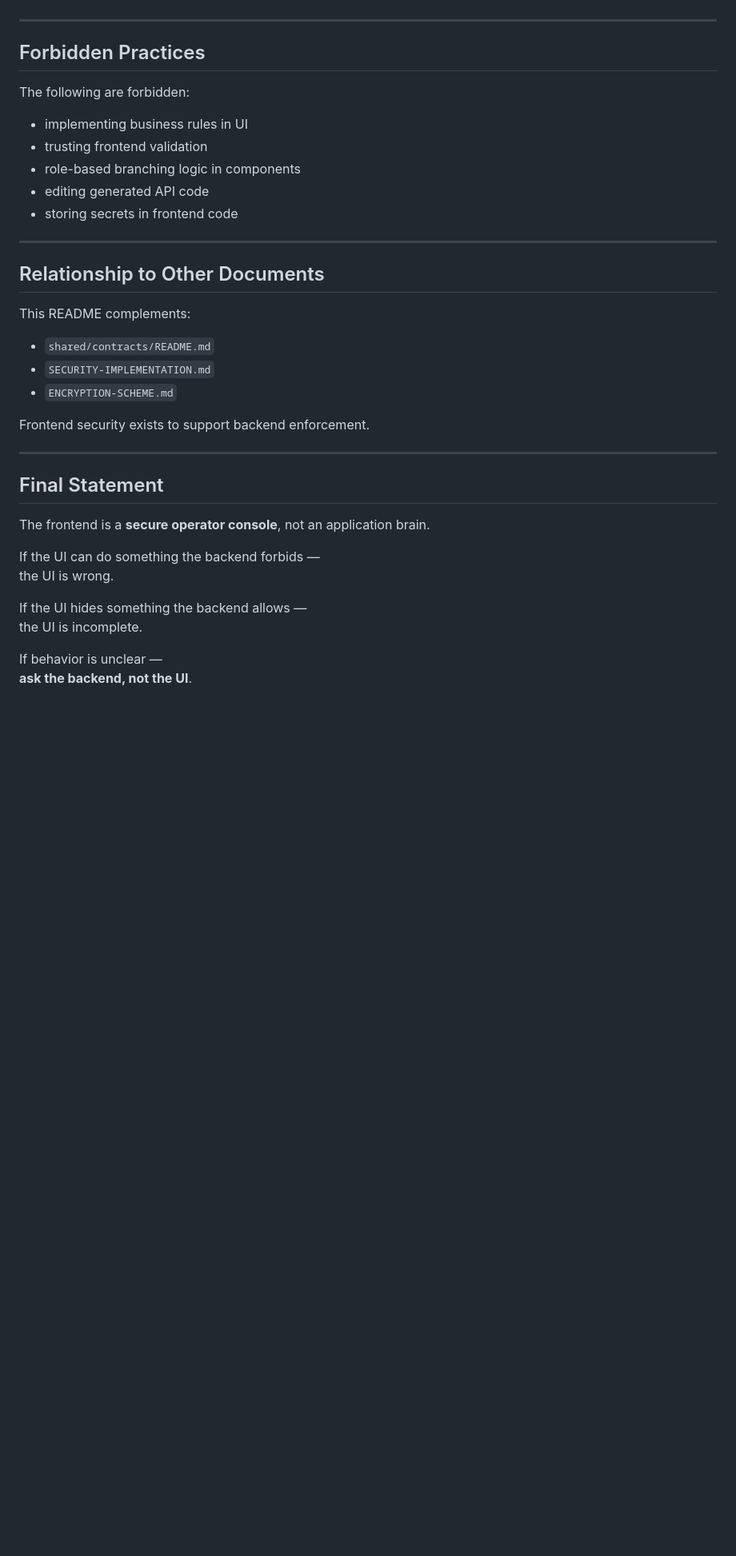
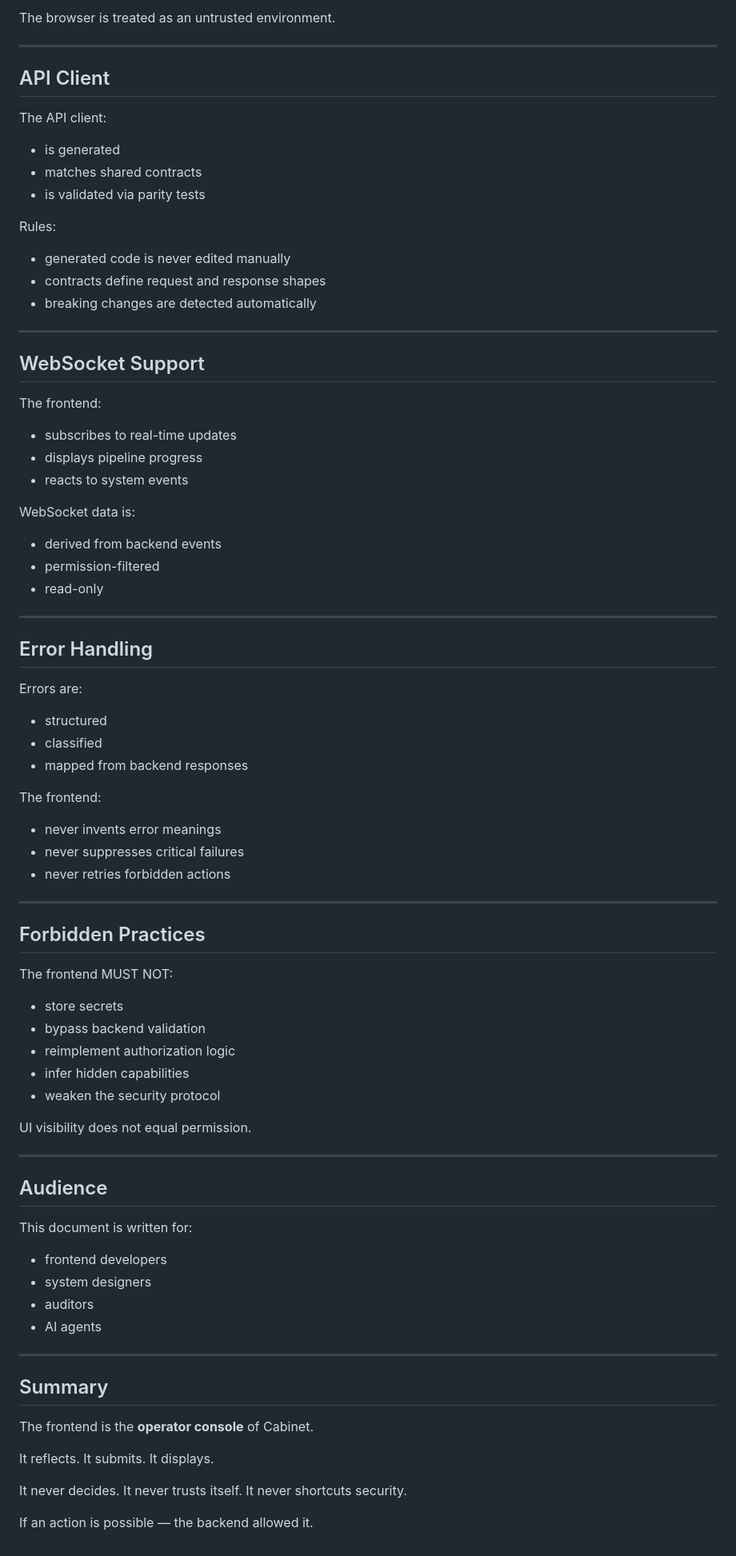
Before and after one commit to nedajvoda01-dotcom/cabinet, a Markdown page: app/frontend/README.md, the part around one of its changes. Shown at 80% size. Rendered like a GitHub page; blank space fills up the shorter version.

```diff
--- a/app/frontend/README.md
+++ b/app/frontend/README.md
@@ -181,39 +134,82 @@ Visual polish is secondary to correctness.
+The browser is treated as an untrusted environment.
+
+---
+
+## API Client
+
+The API client:
+- is generated
+- matches shared contracts
+- is validated via parity tests
+
+Rules:
+- generated code is never edited manually
+- contracts define request and response shapes
+- breaking changes are detected automatically
+
+---
+
+## WebSocket Support
+
+The frontend:
+- subscribes to real-time updates
+- displays pipeline progress
+- reacts to system events
+
+WebSocket data is:
+- derived from backend events
+- permission-filtered
+- read-only
+
+---
+
+## Error Handling
+
+Errors are:
+- structured
+- classified
+- mapped from backend responses
+
+The frontend:
+- never invents error meanings
+- never suppresses critical failures
+- never retries forbidden actions
 
 ---
 
 ## Forbidden Practices
 
-The following are forbidden:
+The frontend MUST NOT:
+- store secrets
+- bypass backend validation
+- reimplement authorization logic
+- infer hidden capabilities
+- weaken the security protocol
 
-- implementing business rules in UI
-- trusting frontend validation
-- role-based branching logic in components
-- editing generated API code
-- storing secrets in frontend code
+UI visibility does not equal permission.
 
 ---
 
-## Relationship to Other Documents
+## Audience
 
-This README complements:
-
-- `shared/contracts/README.md`
-- `SECURITY-IMPLEMENTATION.md`
-- `ENCRYPTION-SCHEME.md`
-
-Frontend security exists to support backend enforcement.
+This document is written for:
+- frontend developers
+- system designers
+- auditors
+- AI agents
 
 ---
 
-## Final Statement
+## Summary
 
-The frontend is a **secure operator console**, not an application brain.
+The frontend is the **operator console** of Cabinet.
 
-If the UI can do something the backend forbids —
-the UI is wrong.
+It reflects.
+It submits.
+It displays.
 
-If the UI hides something the backend allows —
-the UI is incomplete.
+It never decides.
+It never trusts itself.
+It never shortcuts security.
 
-If behavior is unclear —
-**ask the backend, not the UI**.
+If an action is possible — the backend allowed it.
```
Also changed, not shown: other parts of app/frontend/README.md (+90 -137 lines).
